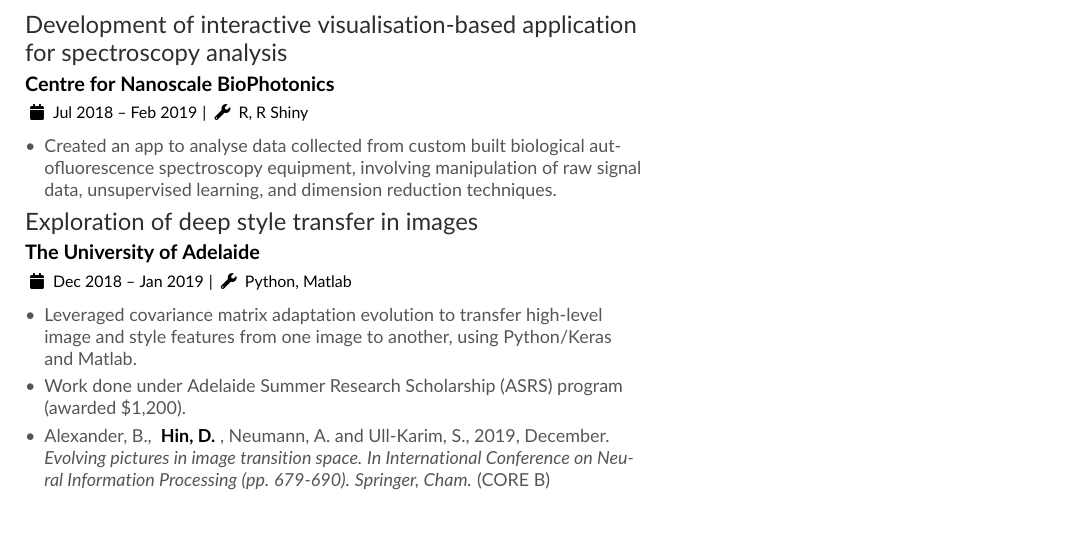
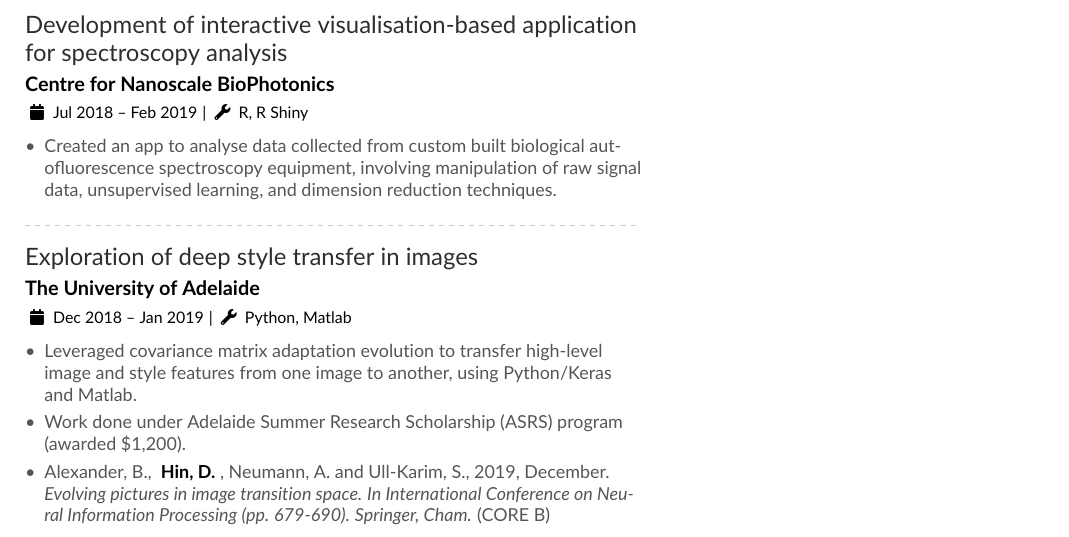
Before and after one commit to davidhin/resume, a LaTeX CV (davidhin2.tex): part of page 2 of 2, cut so that both start at the same text. Compiled offline with pdfLaTeX.

Commit message:
Add missing divider

```diff
--- a/davidhin2.tex
+++ b/davidhin2.tex
@@ -99,6 +99,7 @@
 \begin{itemize}
 \item Created an app to analyse data collected from custom built biological autofluorescence spectroscopy equipment, involving manipulation of raw signal data, unsupervised learning, and dimension reduction techniques.
 \end{itemize}
+\divider
 
 \cveventalt{Exploration of deep style transfer in images}{The University of Adelaide}{Dec 2018 -- Jan 2019}{Python, Matlab}
 \begin{itemize}
```
Also changed, not shown: davidhin2.pdf.
